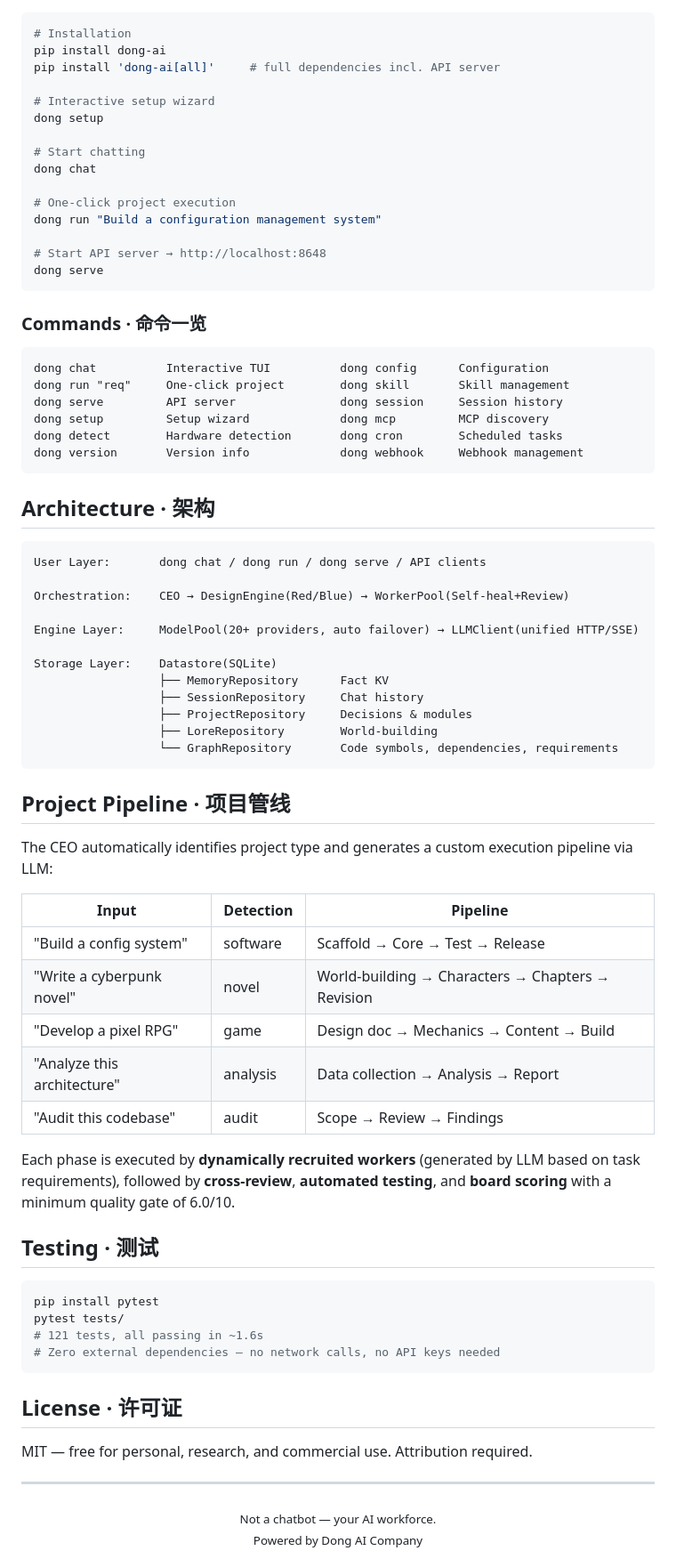
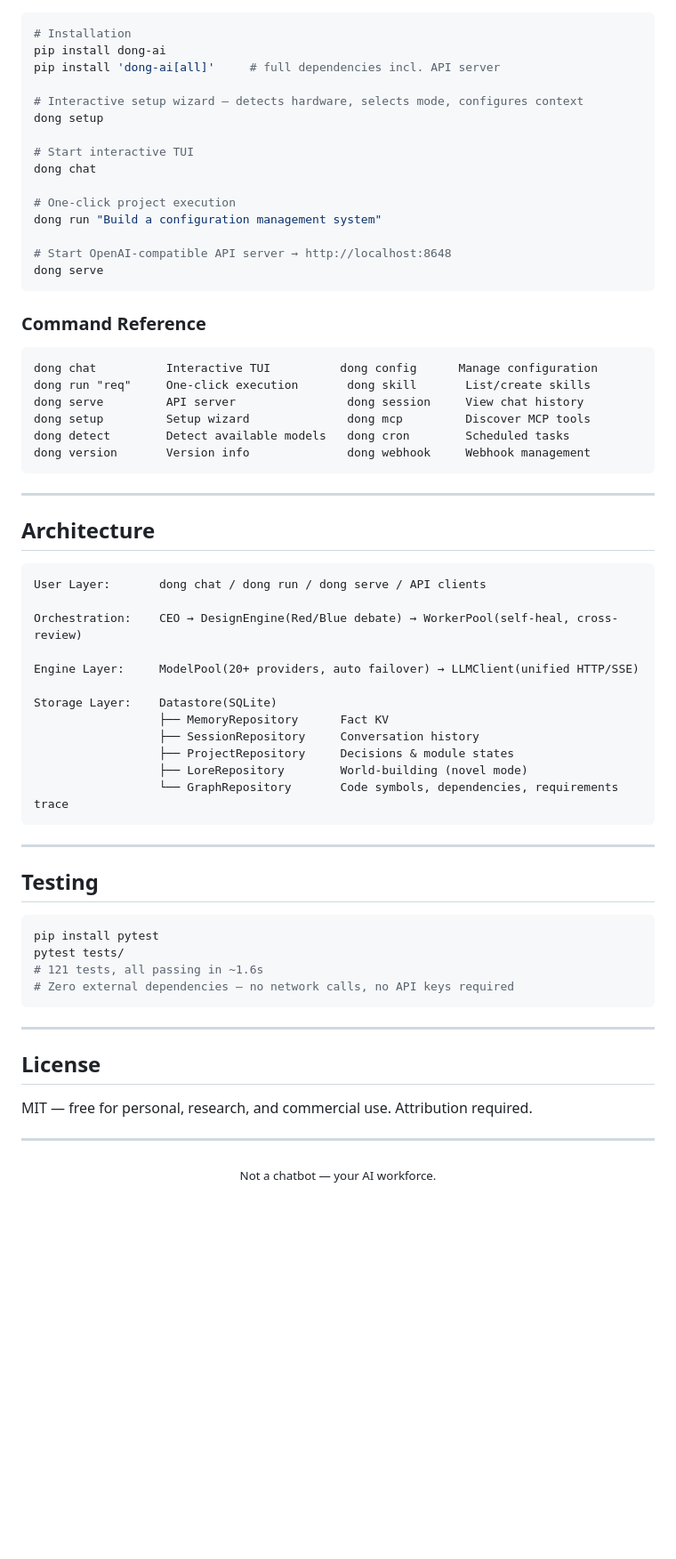
Before and after one commit to Dong04-123/Dong-AI-Company, a Markdown page: README.md, the part around one of its changes. Shown at 89% size. Drawn GitHub-style; blank space fills up the shorter version.

Commit message:
README: 全英文专业版

````diff
--- a/README.md
+++ b/README.md
@@ -79,77 +88,68 @@ This architecture enables **coherent development across large, multi-phase proje
 pip install dong-ai
 pip install 'dong-ai[all]'     # full dependencies incl. API server
 
-# Interactive setup wizard
+# Interactive setup wizard — detects hardware, selects mode, configures context
 dong setup
 
-# Start chatting
+# Start interactive TUI
 dong chat
 
 # One-click project execution
 dong run "Build a configuration management system"
 
-# Start API server → http://localhost:8648
+# Start OpenAI-compatible API server → http://localhost:8648
 dong serve
 ```
 
-### Commands · 命令一览
+### Command Reference
 
 ```
-dong chat          Interactive TUI          dong config      Configuration
-dong run "req"     One-click project        dong skill       Skill management
-dong serve         API server               dong session     Session history
-dong setup         Setup wizard             dong mcp         MCP discovery
-dong detect        Hardware detection       dong cron        Scheduled tasks
-dong version       Version info             dong webhook     Webhook management
+dong chat          Interactive TUI          dong config      Manage configuration
+dong run "req"     One-click execution       dong skill       List/create skills
+dong serve         API server                dong session     View chat history
+dong setup         Setup wizard              dong mcp         Discover MCP tools
+dong detect        Detect available models   dong cron        Scheduled tasks
+dong version       Version info              dong webhook     Webhook management
 ```
 
-## Architecture · 架构
+---
+
+## Architecture
 
 ```
 User Layer:       dong chat / dong run / dong serve / API clients
 
-Orchestration:    CEO → DesignEngine(Red/Blue) → WorkerPool(Self-heal+Review)
+Orchestration:    CEO → DesignEngine(Red/Blue debate) → WorkerPool(self-heal, cross-review)
 
 Engine Layer:     ModelPool(20+ providers, auto failover) → LLMClient(unified HTTP/SSE)
 
 Storage Layer:    Datastore(SQLite)
                   ├── MemoryRepository      Fact KV
-                  ├── SessionRepository     Chat history
-                  ├── ProjectRepository     Decisions & modules
-                  ├── LoreRepository        World-building
-                  └── GraphRepository       Code symbols, dependencies, requirements
+                  ├── SessionRepository     Conversation history
+                  ├── ProjectRepository     Decisions & module states
+                  ├── LoreRepository        World-building (novel mode)
+                  └── GraphRepository       Code symbols, dependencies, requirements trace
 ```
 
-## Project Pipeline · 项目管线
+---
 
-The CEO automatically identifies project type and generates a custom execution pipeline via LLM:
-
-| Input | Detection | Pipeline |
-|-------|-----------|----------|
-| "Build a config system" | software | Scaffold → Core → Test → Release |
-| "Write a cyberpunk novel" | novel | World-building → Characters → Chapters → Revision |
-| "Develop a pixel RPG" | game | Design doc → Mechanics → Content → Build |
-| "Analyze this architecture" | analysis | Data collection → Analysis → Report |
-| "Audit this codebase" | audit | Scope → Review → Findings |
-
-Each phase is executed by **dynamically recruited workers** (generated by LLM based on task requirements), followed by **cross-review**, **automated testing**, and **board scoring** with a minimum quality gate of 6.0/10.
-
-## Testing · 测试
+## Testing
 
 ```bash
 pip install pytest
 pytest tests/
 # 121 tests, all passing in ~1.6s
-# Zero external dependencies — no network calls, no API keys needed
+# Zero external dependencies — no network calls, no API keys required
 ```
 
-## License · 许可证
+---
+
+## License
 
 MIT — free for personal, research, and commercial use. Attribution required.
 
 ---
 
 <div align="center">
-  <sub>Not a chatbot — your AI workforce.</sub><br>
-  <sub>Powered by Dong AI Company</sub>
+  <sub>Not a chatbot — your AI workforce.</sub>
 </div>
````
Also changed, not shown: other parts of README.md (+33 -24 lines).
